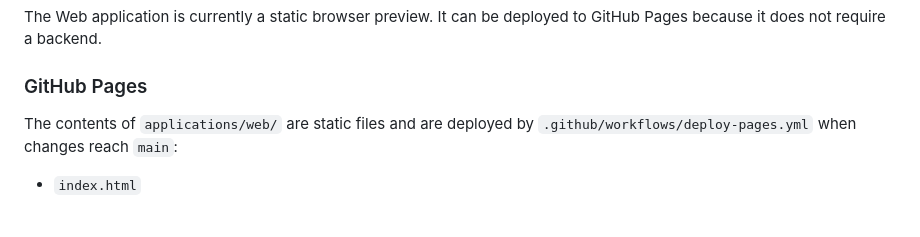
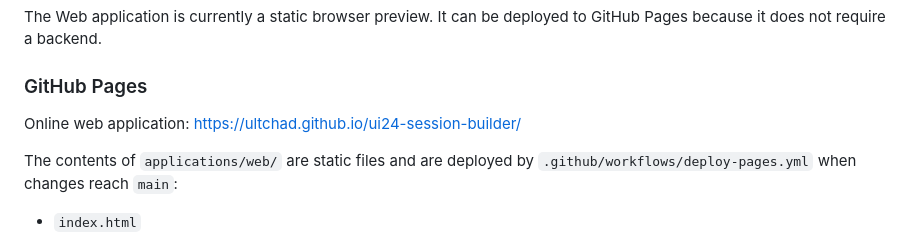
Before and after one commit to Ultchad/ui24-session-builder, a Markdown page: README.md, the part around the change. Rendered like a GitHub page; blank space fills up the shorter version.

Commit message:
Add GitHub Pages URL to README

```diff
--- a/README.md
+++ b/README.md
@@ -144,6 +144,8 @@ The Web application is currently a static browser preview. It can be deployed to
 
 ### GitHub Pages
 
+Online web application: [https://ultchad.github.io/ui24-session-builder/](https://ultchad.github.io/ui24-session-builder/)
+
 The contents of `applications/web/` are static files and are deployed by
 `.github/workflows/deploy-pages.yml` when changes reach `main`:
 
```
